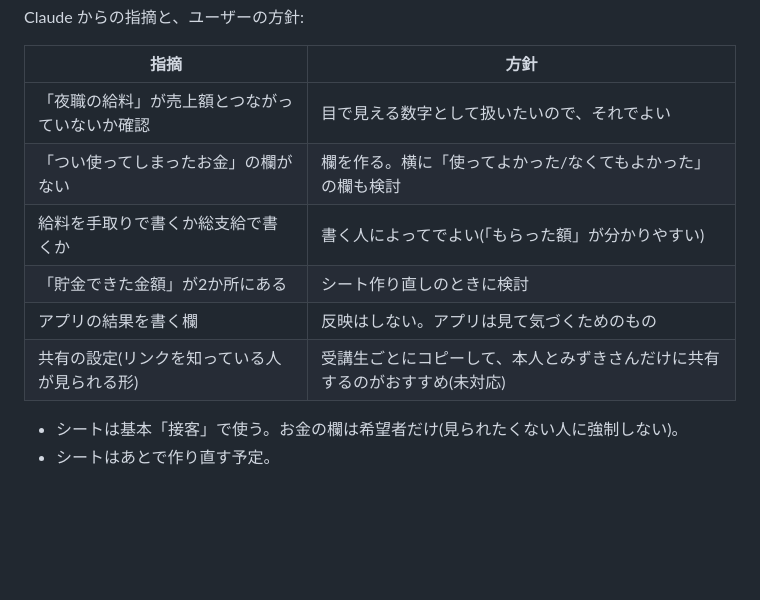
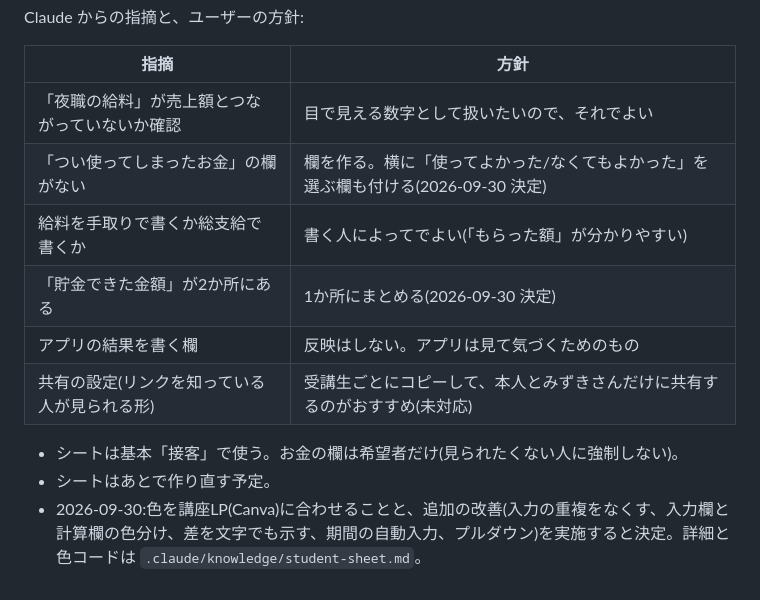
Before and after one commit to km74mi/my-project, a Markdown page: lifeplan-app/docs/06_参考資料とフィードバック.md, the part around the change. Drawn GitHub-style; blank space fills up the shorter version.

Commit message:
受講生管理シートの配色(講座LP)と改善方針をメモに保存
Co-Authored-By: Claude Opus 5.5 <noreply@anthropic.com>
Claude-Session: https://claude.ai/code/session_01Bp418TfY21AXDrvi3rvTSx

```diff
--- a/lifeplan-app/docs/06_参考資料とフィードバック.md
+++ b/lifeplan-app/docs/06_参考資料とフィードバック.md
@@ -36,11 +36,12 @@ Claude からの指摘と、ユーザーの方針:
 | 指摘 | 方針 |
 | --- | --- |
 | 「夜職の給料」が売上額とつながっていないか確認 | 目で見える数字として扱いたいので、それでよい |
-| 「つい使ってしまったお金」の欄がない | 欄を作る。横に「使ってよかった/なくてもよかった」の欄も検討 |
+| 「つい使ってしまったお金」の欄がない | 欄を作る。横に「使ってよかった/なくてもよかった」を選ぶ欄も付ける(2026-09-30 決定) |
 | 給料を手取りで書くか総支給で書くか | 書く人によってでよい(「もらった額」が分かりやすい) |
-| 「貯金できた金額」が2か所にある | シート作り直しのときに検討 |
+| 「貯金できた金額」が2か所にある | 1か所にまとめる(2026-09-30 決定) |
 | アプリの結果を書く欄 | 反映はしない。アプリは見て気づくためのもの |
 | 共有の設定(リンクを知っている人が見られる形) | 受講生ごとにコピーして、本人とみずきさんだけに共有するのがおすすめ(未対応) |
 
 - シートは基本「接客」で使う。お金の欄は希望者だけ(見られたくない人に強制しない)。
 - シートはあとで作り直す予定。
+- 2026-09-30:色を講座LP(Canva)に合わせることと、追加の改善(入力の重複をなくす、入力欄と計算欄の色分け、差を文字でも示す、期間の自動入力、プルダウン)を実施すると決定。詳細と色コードは `.claude/knowledge/student-sheet.md`。
```
Also changed, not shown: .claude/knowledge/student-sheet.md (added, +32 -0 lines).
